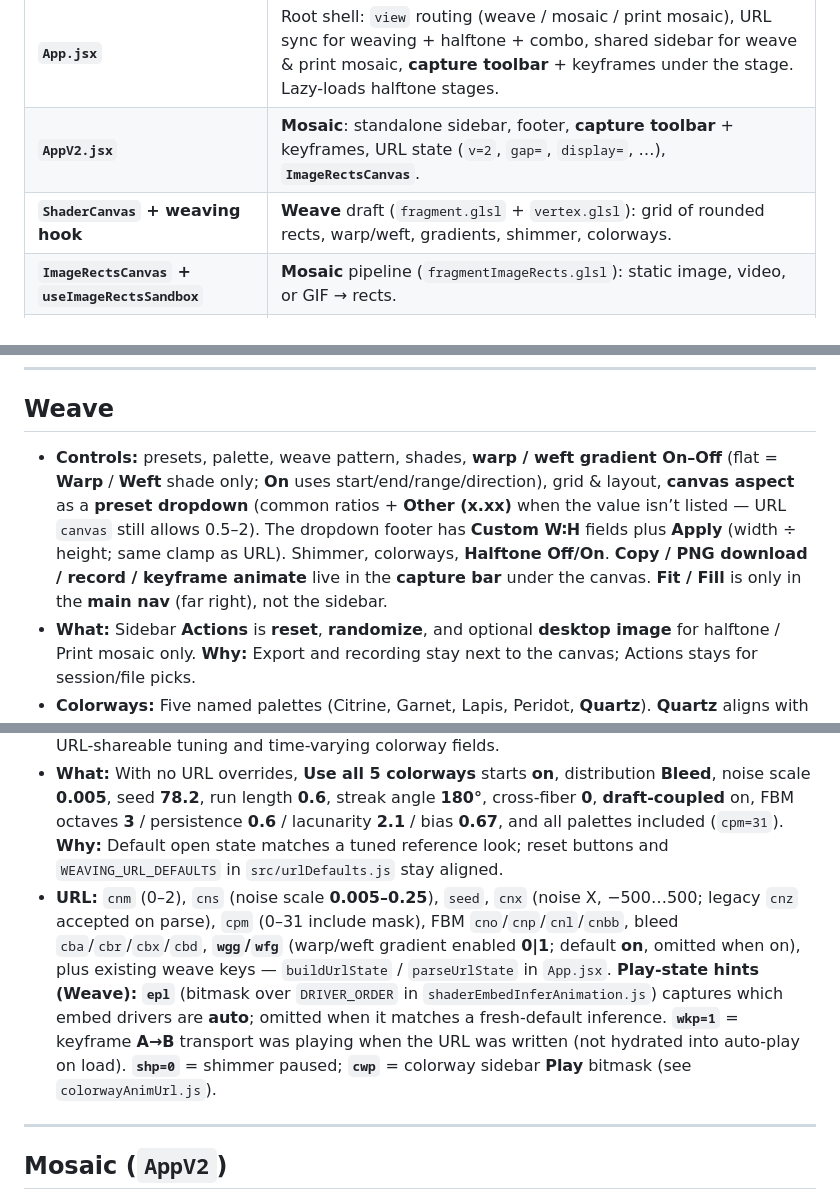
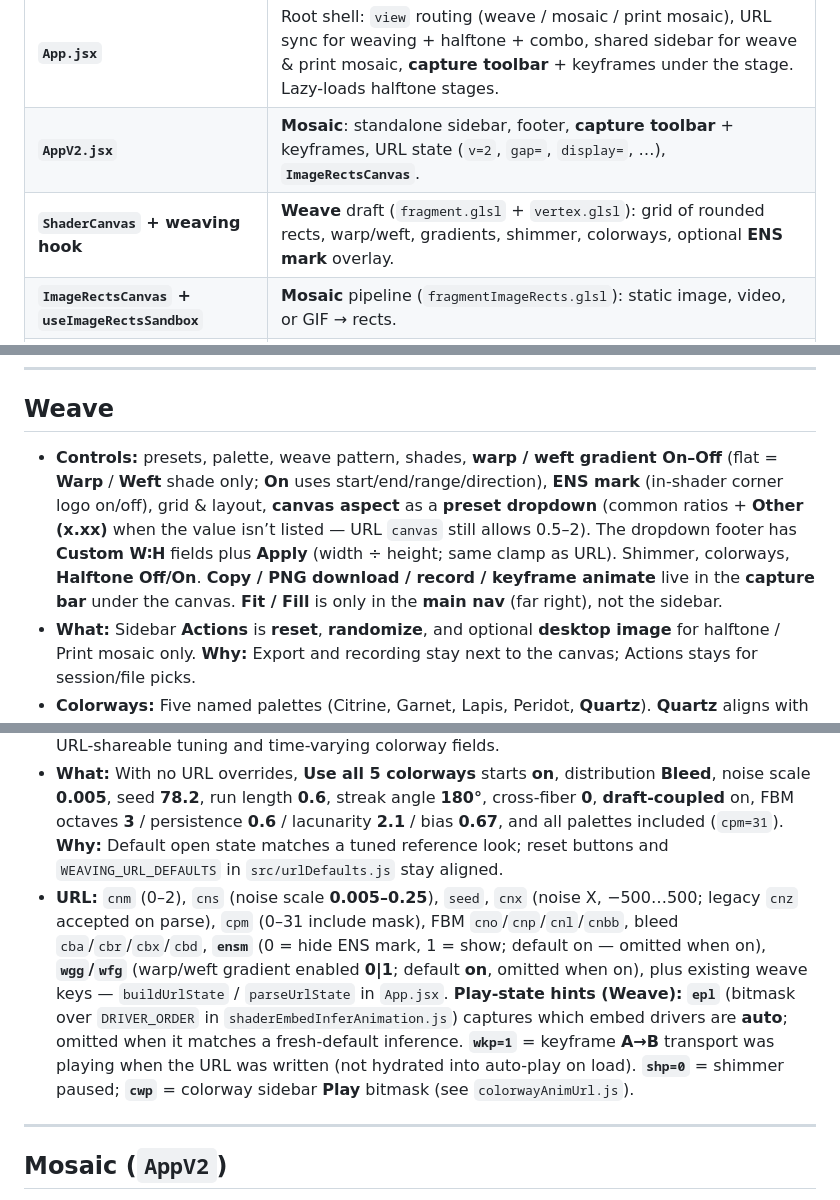
Before and after one commit to ali-rasheed/Jacquard, a Markdown page: docs/FEATURES.md, 3 parts joined by grey strips. GitHub-like rendering.

```diff
--- a/docs/FEATURES.md
+++ b/docs/FEATURES.md
@@ -31,7 +34,7 @@ React + Vite app for **ENS-style weave drafts** and **image-to-grid** experiment
 |--------|------|
 | **`App.jsx`** | Root shell: `view` routing (weave / mosaic / print mosaic), URL sync for weaving + halftone + combo, shared sidebar for weave & print mosaic, **capture toolbar** + keyframes under the stage. Lazy-loads halftone stages. |
 | **`AppV2.jsx`** | **Mosaic**: standalone sidebar, footer, **capture toolbar** + keyframes, URL state (`v=2`, `gap=`, `display=`, …), **`ImageRectsCanvas`**. |
-| **`ShaderCanvas` + weaving hook** | **Weave** draft (`fragment.glsl` + `vertex.glsl`): grid of rounded rects, warp/weft, gradients, shimmer, colorways. |
+| **`ShaderCanvas` + weaving hook** | **Weave** draft (`fragment.glsl` + `vertex.glsl`): grid of rounded rects, warp/weft, gradients, shimmer, colorways, optional **ENS mark** overlay. |
 | **`ImageRectsCanvas` + `useImageRectsSandbox`** | **Mosaic** pipeline (`fragmentImageRects.glsl`): static image, video, or GIF → rects. |
 | **`WeavingHalftoneStage`** | Weave → intermediate buffer → **CMYK halftone** (`@paper-design/shaders-react`). |
 | **`ImageRectsHalftoneStage`** | **Print mosaic**: **`ImageRectsCanvas`** + same halftone layer; **`combo*`** state in **`App.jsx`**. |
@@ -82,12 +85,12 @@ There are no global shortcuts today for **randomize**, **reset**, **record**, **
 
 ## Weave
 
-- **Controls:** presets, palette, weave pattern, shades, **warp / weft gradient On–Off** (flat = **Warp** / **Weft** shade only; **On** uses start/end/range/direction), grid & layout, **canvas aspect** as a **preset dropdown** (common ratios + **Other (x.xx)** when the value isn’t listed — URL `canvas` still allows 0.5–2). The dropdown footer has **Custom W∶H** fields plus **Apply** (width ÷ height; same clamp as URL). Shimmer, colorways, **Halftone Off/On**. **Copy / PNG download / record / keyframe animate** live in the **capture bar** under the canvas. **Fit / Fill** is only in the **main nav** (far right), not the sidebar.
+- **Controls:** presets, palette, weave pattern, shades, **warp / weft gradient On–Off** (flat = **Warp** / **Weft** shade only; **On** uses start/end/range/direction), **ENS mark** (in-shader corner logo on/off), grid & layout, **canvas aspect** as a **preset dropdown** (common ratios + **Other (x.xx)** when the value isn’t listed — URL `canvas` still allows 0.5–2). The dropdown footer has **Custom W∶H** fields plus **Apply** (width ÷ height; same clamp as URL). Shimmer, colorways, **Halftone Off/On**. **Copy / PNG download / record / keyframe animate** live in the **capture bar** under the canvas. **Fit / Fill** is only in the **main nav** (far right), not the sidebar.
 - **What:** Sidebar **Actions** is **reset**, **randomize**, and optional **desktop image** for halftone / Print mosaic only. **Why:** Export and recording stay next to the canvas; Actions stays for session/file picks.
 - **Colorways:** Five named palettes (Citrine, Garnet, Lapis, Peridot, **Quartz**). **Quartz** aligns with ENS Core neutrals in shader slots (see previous doc detail).
 - **What:** **Use all 5 colorways** can distribute palette indices three ways in `fragment.glsl`: **Random** (legacy per-cell hash), **Smooth** (2D gradient noise + FBM: octaves, persistence, lacunarity, bias), **Bleed** (anisotropic FBM for streaks along threads; run length, angle, cross-fiber mix, optional **draft-coupled** warp/weft blend). **Noise X** (`u_colorwayNoiseX`) shifts the noise sample along **cell-space X** (warp/column direction), scaled in-shader (~`0.04×`) so slider/URL values move the field subtly; **Play** sweeps **Noise X** over **`cnx`** (−500…500, ~**50 min** loop, two decimals); legacy URLs may still use **`cnz`** (read as the same value). Values in-range at play-press are unchanged on frame 0 (`colorwayOscClamped`). The rAF loop only chains while **Use all 5 colorways** is on (turning it off pauses; turning it back on resumes from the same phase). **Include palettes** toggles restrict the pool (bitmask); all five on matches legacy behavior. **Why:** Coherent regions and fiber-parallel “dye” looks without Manhattan/Voronoi; URL-shareable tuning and time-varying colorway fields.
 - **What:** With no URL overrides, **Use all 5 colorways** starts **on**, distribution **Bleed**, noise scale **0.005**, seed **78.2**, run length **0.6**, streak angle **180°**, cross-fiber **0**, **draft-coupled** on, FBM octaves **3** / persistence **0.6** / lacunarity **2.1** / bias **0.67**, and all palettes included (`cpm=31`). **Why:** Default open state matches a tuned reference look; reset buttons and `WEAVING_URL_DEFAULTS` in `src/urlDefaults.js` stay aligned.
-- **URL:** `cnm` (0–2), `cns` (noise scale **0.005–0.25**), `seed`, `cnx` (noise X, −500…500; legacy `cnz` accepted on parse), `cpm` (0–31 include mask), FBM `cno`/`cnp`/`cnl`/`cnbb`, bleed `cba`/`cbr`/`cbx`/`cbd`, **`wgg`/`wfg`** (warp/weft gradient enabled **0|1**; default **on**, omitted when on), plus existing weave keys — `buildUrlState` / `parseUrlState` in `App.jsx`. **Play-state hints (Weave):** **`epl`** (bitmask over `DRIVER_ORDER` in `shaderEmbedInferAnimation.js`) captures which embed drivers are **auto**; omitted when it matches a fresh-default inference. **`wkp=1`** = keyframe **A→B** transport was playing when the URL was written (not hydrated into auto-play on load). **`shp=0`** = shimmer paused; **`cwp`** = colorway sidebar **Play** bitmask (see `colorwayAnimUrl.js`).
+- **URL:** `cnm` (0–2), `cns` (noise scale **0.005–0.25**), `seed`, `cnx` (noise X, −500…500; legacy `cnz` accepted on parse), `cpm` (0–31 include mask), FBM `cno`/`cnp`/`cnl`/`cnbb`, bleed `cba`/`cbr`/`cbx`/`cbd`, **`ensm`** (0 = hide ENS mark, 1 = show; default on — omitted when on), **`wgg`/`wfg`** (warp/weft gradient enabled **0|1**; default **on**, omitted when on), plus existing weave keys — `buildUrlState` / `parseUrlState` in `App.jsx`. **Play-state hints (Weave):** **`epl`** (bitmask over `DRIVER_ORDER` in `shaderEmbedInferAnimation.js`) captures which embed drivers are **auto**; omitted when it matches a fresh-default inference. **`wkp=1`** = keyframe **A→B** transport was playing when the URL was written (not hydrated into auto-play on load). **`shp=0`** = shimmer paused; **`cwp`** = colorway sidebar **Play** bitmask (see `colorwayAnimUrl.js`).
 
 ---
 
```
Also changed, not shown: other parts of docs/FEATURES.md (+16 -6 lines).
